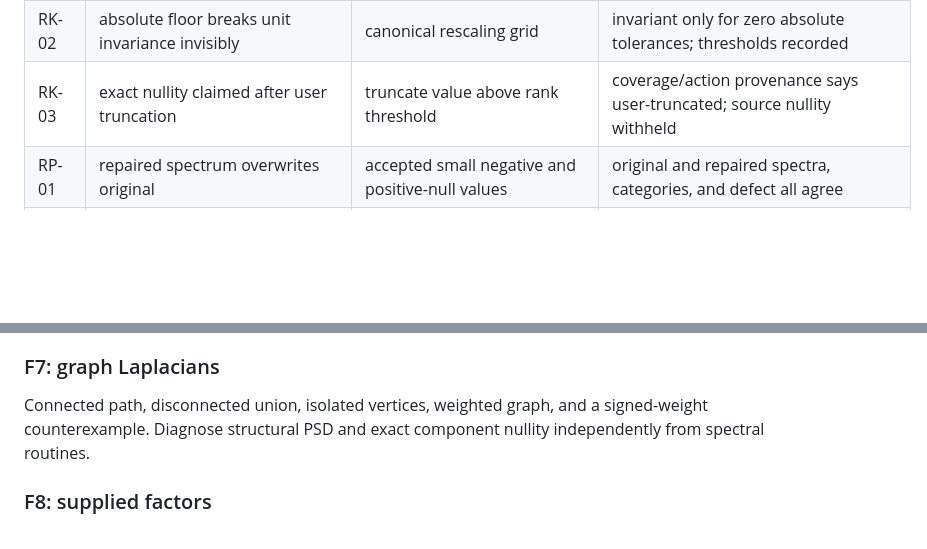
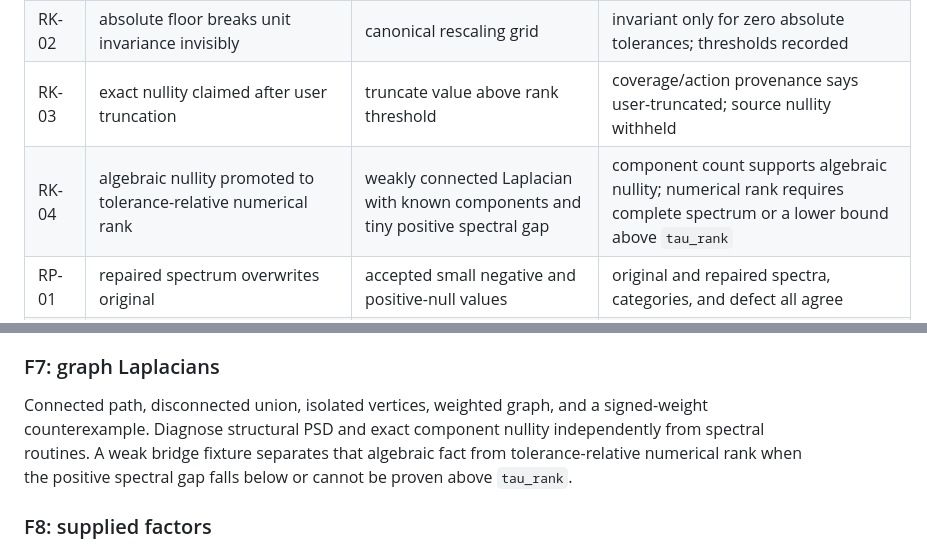
Before and after one commit to bbuchsbaum/eigencore, a Markdown page: docs/plans/1.3-psd-test-strategy.md, 2 parts joined by grey strips. Drawn GitHub-style; blank space fills up the shorter version.

```diff
--- a/docs/plans/1.3-psd-test-strategy.md
+++ b/docs/plans/1.3-psd-test-strategy.md
@@ -82,6 +82,7 @@ Each ID is a required family, not necessarily one `test_that()` block.
 | RK-01 | rank and PSD thresholds conflated | tiny positive, tiny negative, and separated thresholds | independent category/count for each eigenvalue |
 | RK-02 | absolute floor breaks unit invariance invisibly | canonical rescaling grid | invariant only for zero absolute tolerances; thresholds recorded |
 | RK-03 | exact nullity claimed after user truncation | truncate value above rank threshold | coverage/action provenance says user-truncated; source nullity withheld |
+| RK-04 | algebraic nullity promoted to tolerance-relative numerical rank | weakly connected Laplacian with known components and tiny positive spectral gap | component count supports algebraic nullity; numerical rank requires complete spectrum or a lower bound above `tau_rank` |
 | RP-01 | repaired spectrum overwrites original | accepted small negative and positive-null values | original and repaired spectra, categories, and defect all agree |
 | RP-02 | repair defect uses wrong norm or matrix | rotated known spectrum plus admitted skew perturbation | directly computed `||S-K_r||` and `||A-K_r||` match their named norms/bounds |
 | AC-01 | root/inverse-root exponent or orientation wrong | non-axis-aligned `Q diag(9,1,0) Q^T` | composition and energy laws identify failing action |
@@ -160,7 +161,9 @@ forward/backward error rather than a universal epsilon.
 
 Connected path, disconnected union, isolated vertices, weighted graph, and a
 signed-weight counterexample. Diagnose structural PSD and exact component
-nullity independently from spectral routines.
+nullity independently from spectral routines. A weak bridge fixture separates
+that algebraic fact from tolerance-relative numerical rank when the positive
+spectral gap falls below or cannot be proven above `tau_rank`.
 
 ### F8: supplied factors
 
```
Also changed, not shown: docs/plans/1.3-psd-mathematics-capability-draft.md (+17 -11 lines).
